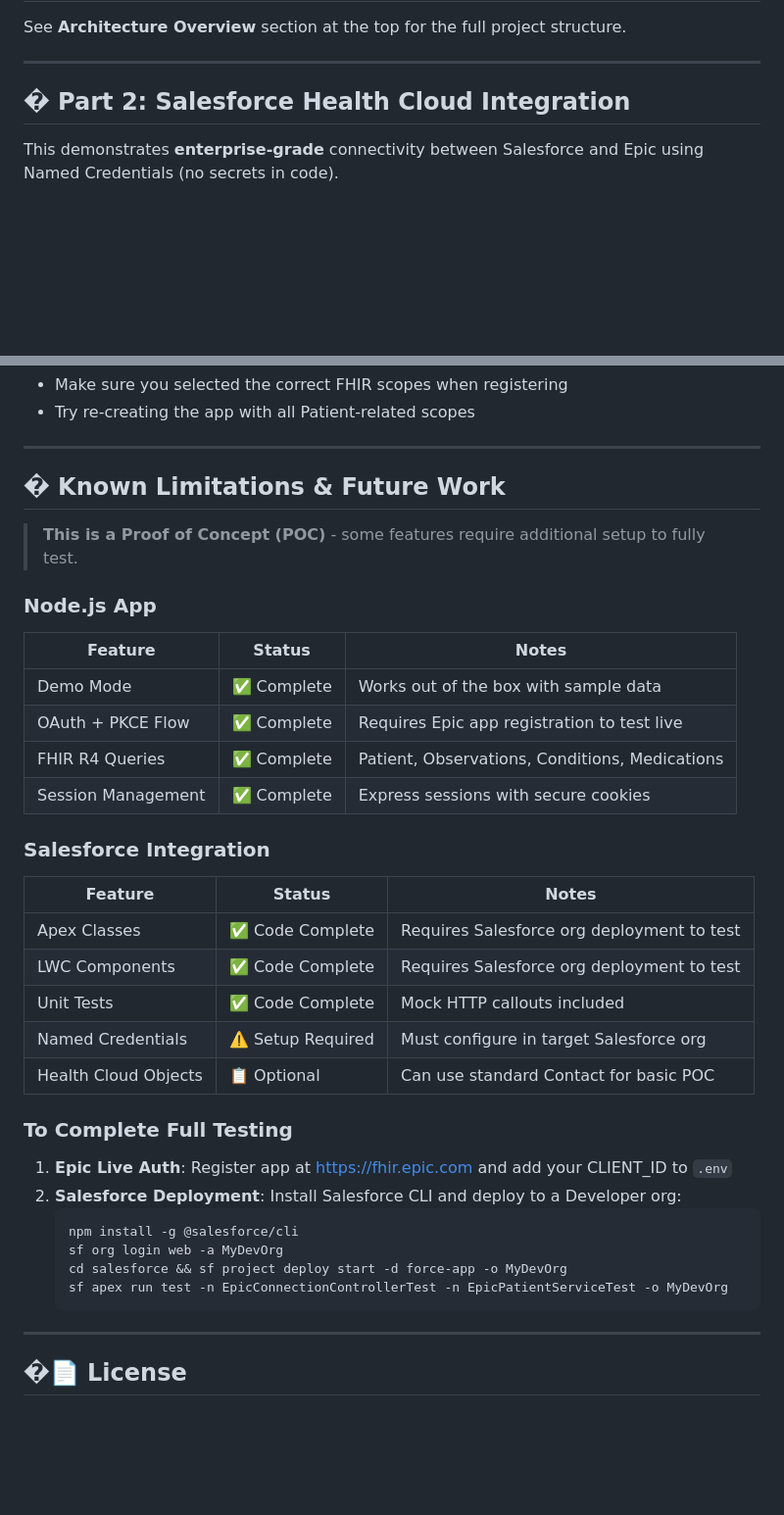
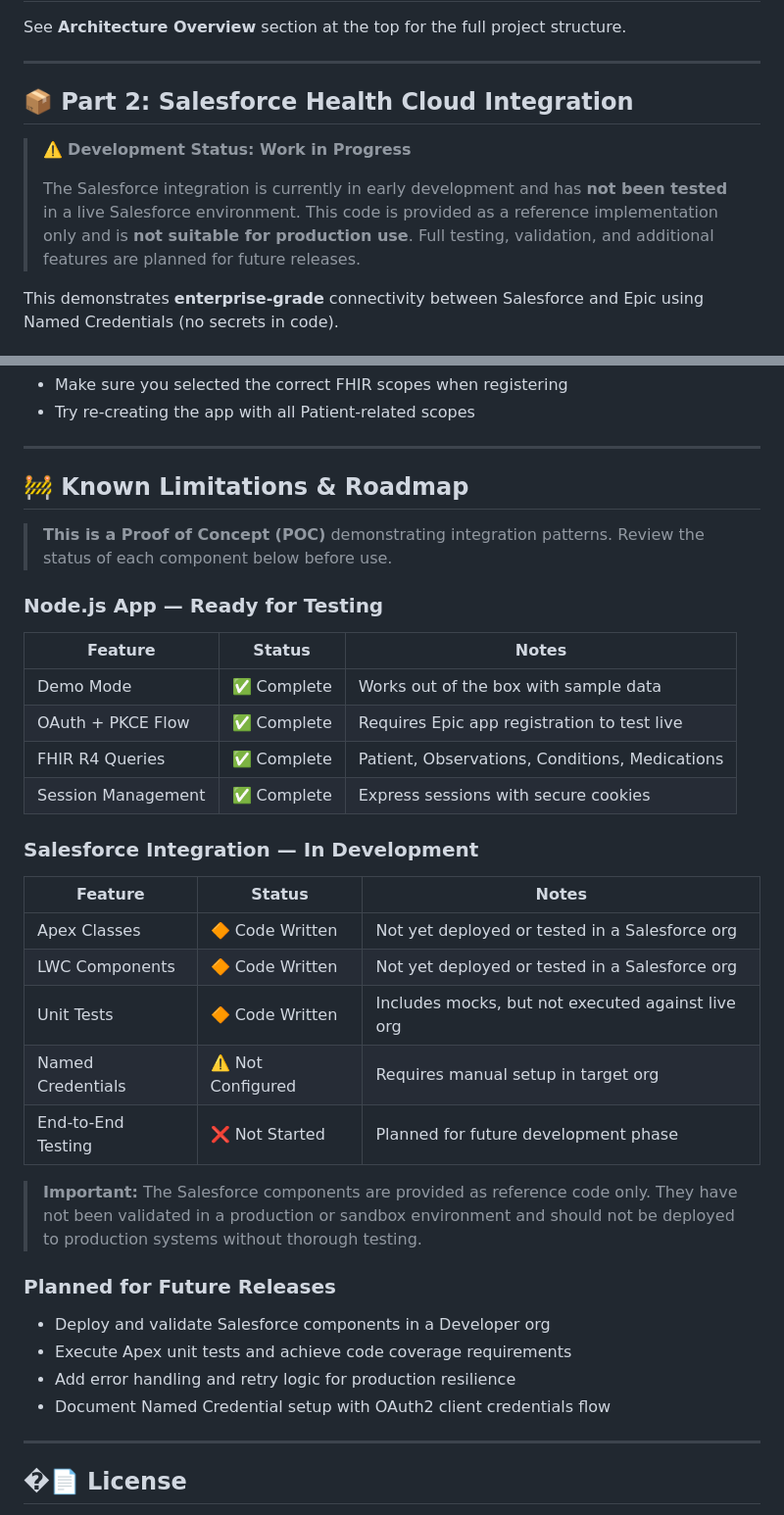
Before and after one commit to Hisham-InfoGleam/smart-epic-salesforce, a Markdown page: README.md, 2 parts joined by grey strips. Shown at 98% size. Rendered like a GitHub page; blank space fills up the shorter version.

Commit message:
Add development status disclaimers for Salesforce integration

````diff
--- a/README.md
+++ b/README.md
@@ -153,7 +153,11 @@ See **Architecture Overview** section at the top for the full project structure.
 
 ---
 
-## � Part 2: Salesforce Health Cloud Integration
+## 📦 Part 2: Salesforce Health Cloud Integration
+
+> ⚠️ **Development Status: Work in Progress**
+>
+> The Salesforce integration is currently in early development and has **not been tested** in a live Salesforce environment. This code is provided as a reference implementation only and is **not suitable for production use**. Full testing, validation, and additional features are planned for future releases.
 
 This demonstrates **enterprise-grade** connectivity between Salesforce and Epic using Named Credentials (no secrets in code).
 
@@ -285,11 +289,11 @@ const codeChallenge = crypto.createHash('sha256')
 
 ---
 
-## � Known Limitations & Future Work
+## 🚧 Known Limitations & Roadmap
 
-> **This is a Proof of Concept (POC)** - some features require additional setup to fully test.
+> **This is a Proof of Concept (POC)** demonstrating integration patterns. Review the status of each component below before use.
 
-### Node.js App
+### Node.js App — Ready for Testing
 | Feature | Status | Notes |
 |---------|--------|-------|
 | Demo Mode | ✅ Complete | Works out of the box with sample data |
@@ -297,25 +301,22 @@ const codeChallenge = crypto.createHash('sha256')
 | FHIR R4 Queries | ✅ Complete | Patient, Observations, Conditions, Medications |
 | Session Management | ✅ Complete | Express sessions with secure cookies |
 
-### Salesforce Integration
+### Salesforce Integration — In Development
 | Feature | Status | Notes |
 |---------|--------|-------|
-| Apex Classes | ✅ Code Complete | Requires Salesforce org deployment to test |
-| LWC Components | ✅ Code Complete | Requires Salesforce org deployment to test |
-| Unit Tests | ✅ Code Complete | Mock HTTP callouts included |
-| Named Credentials | ⚠️ Setup Required | Must configure in target Salesforce org |
-| Health Cloud Objects | 📋 Optional | Can use standard Contact for basic POC |
+| Apex Classes | 🔶 Code Written | Not yet deployed or tested in a Salesforce org |
+| LWC Components | 🔶 Code Written | Not yet deployed or tested in a Salesforce org |
+| Unit Tests | 🔶 Code Written | Includes mocks, but not executed against live org |
+| Named Credentials | ⚠️ Not Configured | Requires manual setup in target org |
+| End-to-End Testing | ❌ Not Started | Planned for future development phase |
 
-### To Complete Full Testing
+> **Important:** The Salesforce components are provided as reference code only. They have not been validated in a production or sandbox environment and should not be deployed to production systems without thorough testing.
 
-1. **Epic Live Auth**: Register app at https://fhir.epic.com and add your CLIENT_ID to `.env`
-2. **Salesforce Deployment**: Install Salesforce CLI and deploy to a Developer org:
-   ```bash
-   npm install -g @salesforce/cli
-   sf org login web -a MyDevOrg
-   cd salesforce && sf project deploy start -d force-app -o MyDevOrg
-   sf apex run test -n EpicConnectionControllerTest -n EpicPatientServiceTest -o MyDevOrg
-   ```
+### Planned for Future Releases
+- Deploy and validate Salesforce components in a Developer org
+- Execute Apex unit tests and achieve code coverage requirements
+- Add error handling and retry logic for production resilience
+- Document Named Credential setup with OAuth2 client credentials flow
 
 ---
 
````
